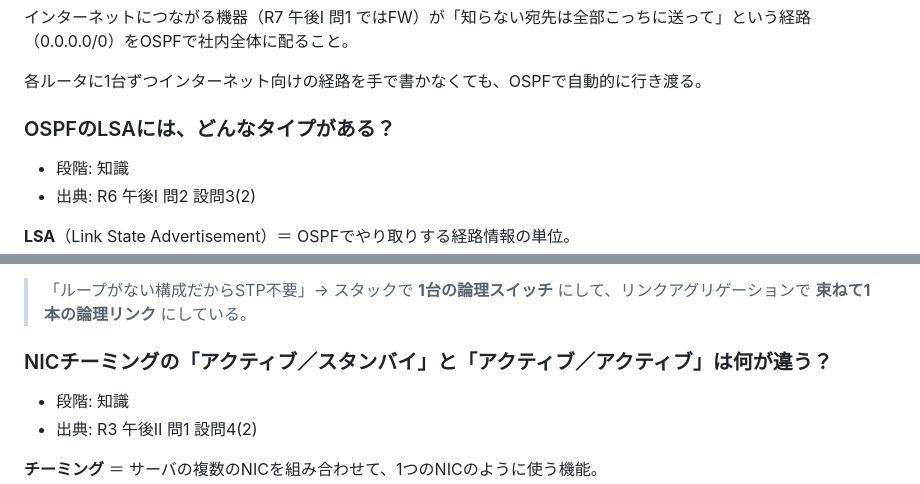
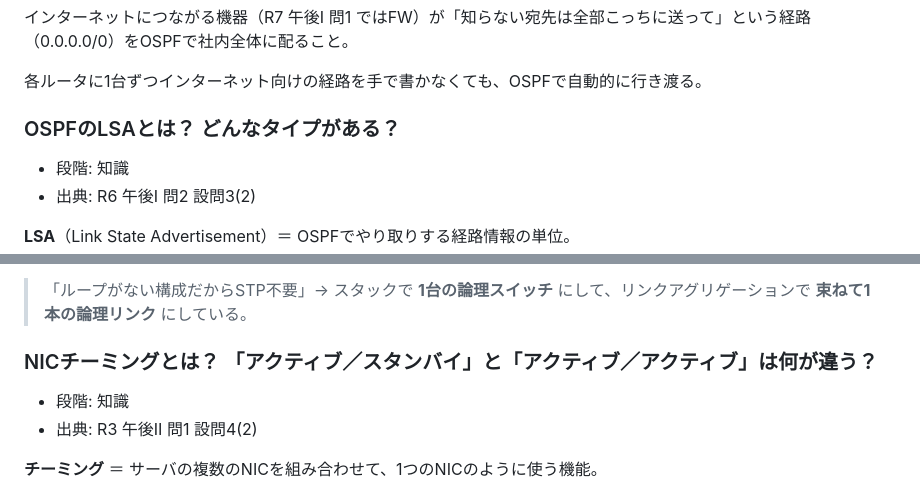
Before and after one commit to asasuzu/network-specialist, a Markdown page: cards/routing.md, 2 parts joined by grey strips. GitHub-like rendering.

Commit message:
答えの内容に合わせて、カードの質問文を直す
答えが「〇〇とは」の説明から始まるのに、質問がその先だけを聞いていた4枚（LSA、OT、NICチーミング、セッション維持）。

Co-Authored-By: Claude Opus 5.5 <noreply@anthropic.com>

```diff
--- a/cards/routing.md
+++ b/cards/routing.md
@@ -86,7 +86,7 @@ PCがつながるだけのセグメントなど、ルータがいない場所に
 
 各ルータに1台ずつインターネット向けの経路を手で書かなくても、OSPFで自動的に行き渡る。
 
-### OSPFのLSAには、どんなタイプがある？
+### OSPFのLSAとは？ どんなタイプがある？
 - 段階: 知識
 - 出典: R6 午後Ⅰ 問2 設問3(2)
 
@@ -1426,7 +1426,7 @@ RSTPの手順：
 
 > 「ループがない構成だからSTP不要」→ スタックで **1台の論理スイッチ** にして、リンクアグリゲーションで **束ねて1本の論理リンク** にしている。
 
-### NICチーミングの「アクティブ／スタンバイ」と「アクティブ／アクティブ」は何が違う？
+### NICチーミングとは？ 「アクティブ／スタンバイ」と「アクティブ／アクティブ」は何が違う？
 - 段階: 知識
 - 出典: R3 午後Ⅱ 問1 設問4(2)
 
```
Also changed, not shown: cards/proxy-security.md (+1 -1 lines), cards/web.md (+1 -1 lines).
